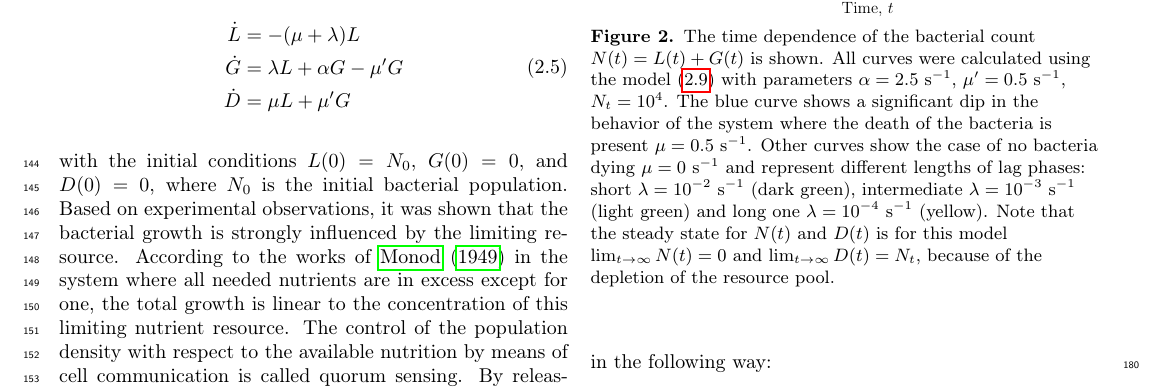
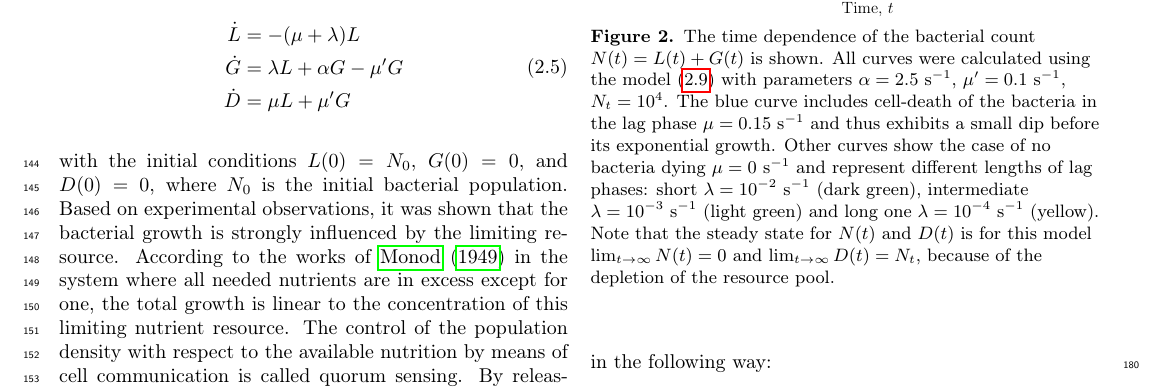
Before and after one commit to polinagaindrik/pool_model_paper, a LaTeX paper (paper/pool_model.tex): part of page 5 of 24, cut so that both start at the same text. Compiled offline with pdfLaTeX; a LaTeX package or settings file that is missing is left out.

Commit message:
adapt figure description to new parameters

```diff
--- a/paper/pool_model.tex
+++ b/paper/pool_model.tex
@@ -312,8 +312,8 @@ and, hence, the full system can be written as
     \includegraphics[width=0.9\columnwidth]{Figures-pool_model_3pools_resource.pdf}
     \caption{
         The time dependence of the bacterial count $N(t) = L(t) + G(t) $ is shown.
-        All curves were calculated using the model (\ref{eq:ode_3pool_resource2}) with parameters $\alpha=2.5~\mathrm{s}^{-1}$, $\mu'=0.5~\mathrm{s}^{-1}$, $N_t = 10^4$.
-        The blue curve shows a significant dip in the behavior of the system where the death of the bacteria is present $\mu = 0.5~\mathrm{s}^{-1}$.
+        All curves were calculated using the model (\ref{eq:ode_3pool_resource2}) with parameters $\alpha=2.5~\mathrm{s}^{-1}$, $\mu'=0.1~\mathrm{s}^{-1}$, $N_t = 10^4$.
+        The blue curve includes cell-death of the bacteria in the lag phase $\mu = 0.15~\mathrm{s}^{-1}$ and thus exhibits a small dip before its exponential growth.
         Other curves show the case of no bacteria dying $\mu=0~\mathrm{s}^{-1}$ and represent different lengths of lag phases: short $\lambda=10^{-2}~\mathrm{s}^{-1}$ (dark green), intermediate $\lambda=10^{-3}~\mathrm{s}^{-1}$ (light green) and long one $\lambda=10^{-4}~\mathrm{s}^{-1}$ (yellow). Note that the steady state for $N(t)$ and $D(t)$ is for this model $\lim_{t\to\infty} N(t)=0$ and $\lim_{t\to\infty} D(t)=N_t$, because of the depletion of the resource pool.
     }
     \label{fig:3pool_resource_plots}
```
